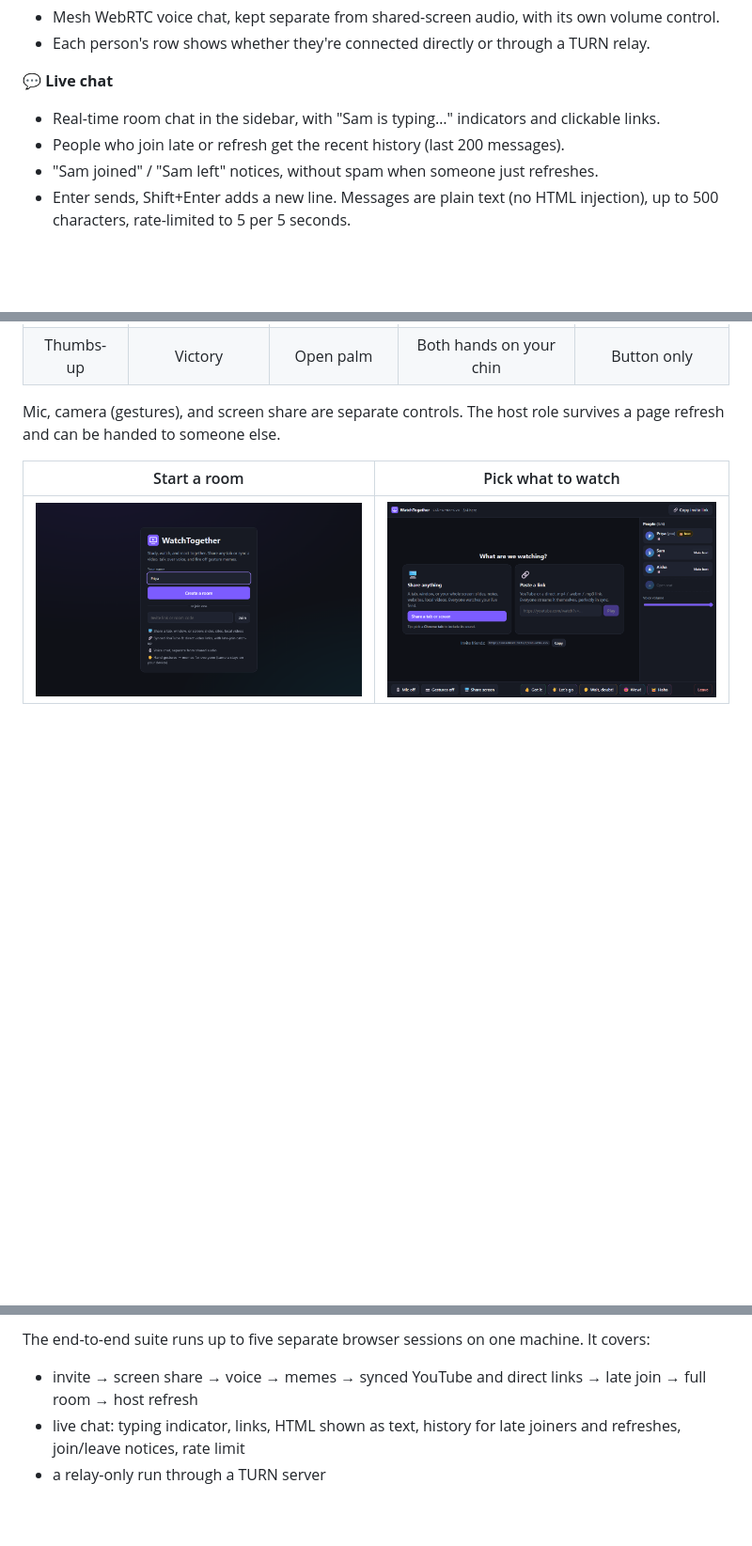
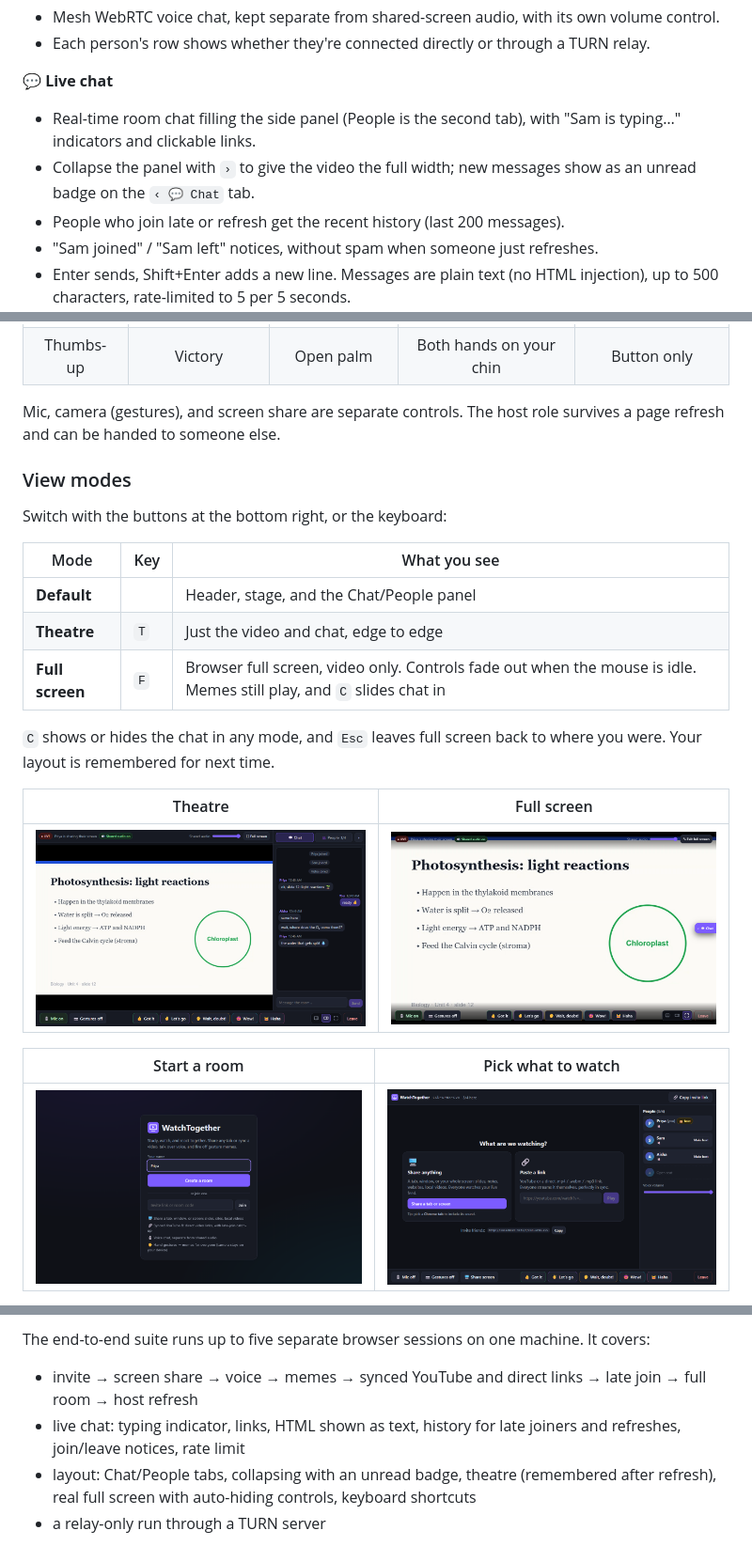
Before and after one commit to jafeerahere/watchtogether, a Markdown page: README.md, 3 parts joined by grey strips. Shown at 94% size. Rendered like a GitHub page; pictures changed too: docs/images/fullscreen.png (added), docs/images/theatre.png (added); blank space fills up the shorter version.

```diff
--- a/README.md
+++ b/README.md
@@ -26,7 +26,8 @@ Built first for studying with friends: share your slides or notes, and when some
 - Each person's row shows whether they're connected directly or through a TURN relay.
 
 **💬 Live chat**
-- Real-time room chat in the sidebar, with "Sam is typing…" indicators and clickable links.
+- Real-time room chat filling the side panel (People is the second tab), with "Sam is typing…" indicators and clickable links.
+- Collapse the panel with `›` to give the video the full width; new messages show as an unread badge on the `‹ 💬 Chat` tab.
 - People who join late or refresh get the recent history (last 200 messages).
 - "Sam joined" / "Sam left" notices, without spam when someone just refreshes.
 - Enter sends, Shift+Enter adds a new line. Messages are plain text (no HTML injection), up to 500 characters, rate-limited to 5 per 5 seconds.
@@ -44,6 +45,22 @@ Built first for studying with friends: share your slides or notes, and when some
 | Thumbs-up | Victory | Open palm | Both hands on your chin | Button only |
 
 Mic, camera (gestures), and screen share are separate controls. The host role survives a page refresh and can be handed to someone else.
+
+### View modes
+
+Switch with the buttons at the bottom right, or the keyboard:
+
+| Mode | Key | What you see |
+|---|---|---|
+| **Default** | | Header, stage, and the Chat/People panel |
+| **Theatre** | `T` | Just the video and chat, edge to edge |
+| **Full screen** | `F` | Browser full screen, video only. Controls fade out when the mouse is idle. Memes still play, and `C` slides chat in |
+
+`C` shows or hides the chat in any mode, and `Esc` leaves full screen back to where you were. Your layout is remembered for next time.
+
+| Theatre | Full screen |
+|---|---|
+| ![Theatre mode: video and chat edge to edge](docs/images/theatre.png) | ![Full screen: the video fills the screen with controls overlaid](docs/images/fullscreen.png) |
 
 | Start a room | Pick what to watch |
 |---|---|
@@ -129,6 +146,7 @@ npm run build && npm run test:e2e   # multi-person browser tests (uses your inst
 The end-to-end suite runs up to five separate browser sessions on one machine. It covers:
 - invite → screen share → voice → memes → synced YouTube and direct links → late join → full room → host refresh
 - live chat: typing indicator, links, HTML shown as text, history for late joiners and refreshes, join/leave notices, rate limit
+- layout: Chat/People tabs, collapsing with an unread badge, theatre (remembered after refresh), real full screen with auto-hiding controls, keyboard shortcuts
 - a relay-only run through a TURN server
 
 **Not yet verified:** two real devices on different networks, real hand gestures in front of a real camera, and Firefox, Safari, and mobile browsers. The full breakdown, with measured sync offsets and a manual two-device checklist, is in [docs/TESTING.md](docs/TESTING.md).
```
Also changed, not shown: docs/ARCHITECTURE.md (+11 -0 lines), docs/TESTING.md (+15 -0 lines), 9 other files.
